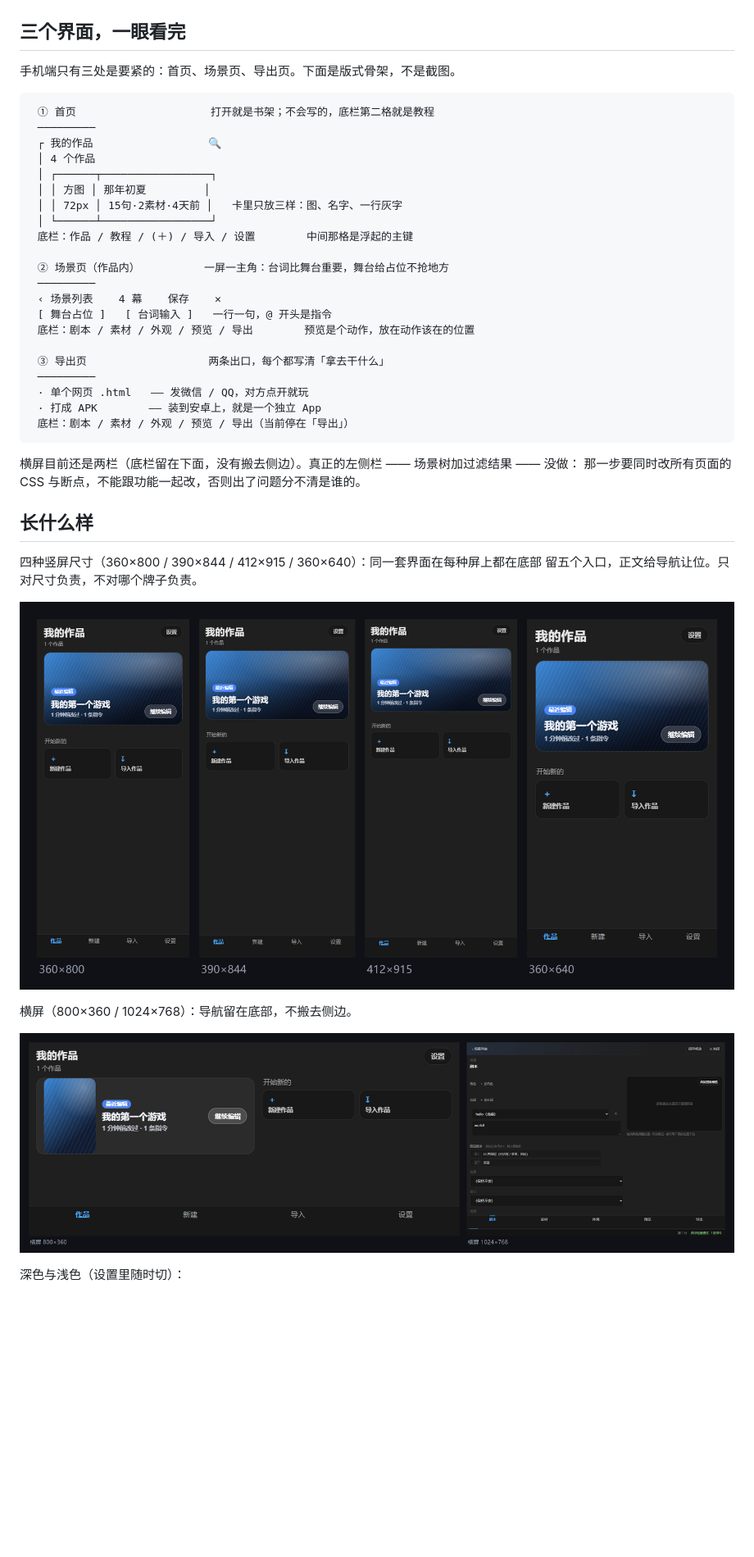
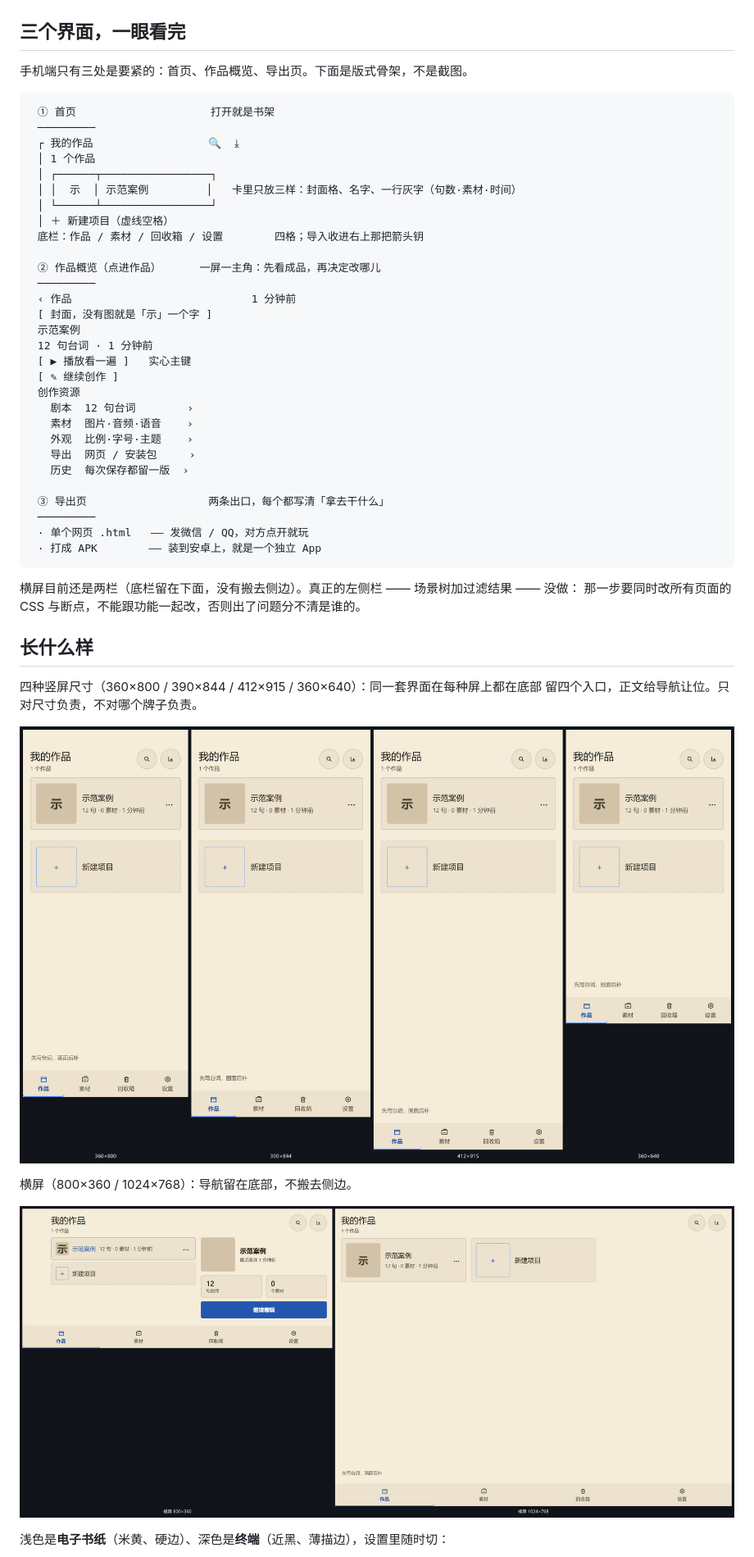
Before and after one commit to 123456789556/myonl, a Markdown page: README.md, the part around one of its changes. Shown at 82% size. GitHub-like rendering; pictures changed too: docs/images/showcase-landscape.png, docs/images/showcase-portrait.png; blank space fills up the shorter version.

Commit message:
P262 文档：README 界面骨架/展示图对齐 v1.2.63（电子书纸+终端两套皮、底栏四格、导入在首页头部、作品概览页）、架构说明主题变量分两块、探针 26 条

````diff
--- a/README.md
+++ b/README.md
@@ -215,30 +215,38 @@ python tools/pack_apk.py --game dist/single/你的作品.html
 
 ## 三个界面，一眼看完
 
-手机端只有三处是要紧的：首页、场景页、导出页。下面是版式骨架，不是截图。
+手机端只有三处是要紧的：首页、作品概览、导出页。下面是版式骨架，不是截图。
 
 ```
- ① 首页                     打开就是书架；不会写的，底栏第二格就是教程
+ ① 首页                     打开就是书架
  ─────────
- ┌ 我的作品                  🔍
- │ 4 个作品
+ ┌ 我的作品                  🔍  ⤓
+ │ 1 个作品
  │ ┌──────┬─────────────────┐
- │ │ 方图 │ 那年初夏         │
- │ │ 72px │ 15句·2素材·4天前 │   卡里只放三样：图、名字、一行灰字
+ │ │  示  │ 示范案例         │   卡里只放三样：封面格、名字、一行灰字（句数·素材·时间）
  │ └──────┴─────────────────┘
- 底栏：作品 / 教程 / (＋) / 导入 / 设置        中间那格是浮起的主键
+ │ ＋ 新建项目（虚线空格）
+ 底栏：作品 / 素材 / 回收箱 / 设置        四格；导入收进右上那把箭头钥
 
- ② 场景页（作品内）          一屏一主角：台词比舞台重要，舞台给占位不抢地方
+ ② 作品概览（点进作品）      一屏一主角：先看成品，再决定改哪儿
  ─────────
- ‹ 场景列表    4 幕    保存    ✕
- [ 舞台占位 ]   [ 台词输入 ]   一行一句，@ 开头是指令
- 底栏：剧本 / 素材 / 外观 / 预览 / 导出        预览是个动作，放在动作该在的位置
+ ‹ 作品                            1 分钟前
+ [ 封面，没有图就是「示」一个字 ]
+ 示范案例
+ 12 句台词 · 1 分钟前
+ [ ▶ 播放看一遍 ]   实心主键
+ [ ✎ 继续创作 ]
+ 创作资源
+   剧本  12 句台词        ›
+   素材  图片·音频·语音    ›
+   外观  比例·字号·主题    ›
+   导出  网页 / 安装包     ›
+   历史  每次保存都留一版  ›
 
  ③ 导出页                   两条出口，每个都写清「拿去干什么」
  ─────────
  · 单个网页 .html   —— 发微信 / QQ，对方点开就玩
  · 打成 APK        —— 装到安卓上，就是一个独立 App
- 底栏：剧本 / 素材 / 外观 / 预览 / 导出（当前停在「导出」）
 ```
 
 横屏目前还是两栏（底栏留在下面，没有搬去侧边）。真正的左侧栏 —— 场景树加过滤结果 —— 没做：
@@ -247,7 +255,7 @@ python tools/pack_apk.py --game dist/single/你的作品.html
 ## 长什么样
 
 四种竖屏尺寸（360×800 / 390×844 / 412×915 / 360×640）：同一套界面在每种屏上都在底部
-留五个入口，正文给导航让位。只对尺寸负责，不对哪个牌子负责。
+留四个入口，正文给导航让位。只对尺寸负责，不对哪个牌子负责。
 
 ![竖屏四种](docs/images/showcase-portrait.png)
 
@@ -255,7 +263,7 @@ python tools/pack_apk.py --game dist/single/你的作品.html
 
 ![横屏两种](docs/images/showcase-landscape.png)
 
-深色与浅色（设置里随时切）：
+浅色是**电子书纸**（米黄、硬边）、深色是**终端**（近黑、薄描边），设置里随时切：
 
 ![深浅主题](docs/images/showcase-theme.png)
 
````
Also changed, not shown: other parts of README.md (+2 -2 lines), docs/架构说明.md (+1 -1 lines), docs/images/showcase-theme.png.
